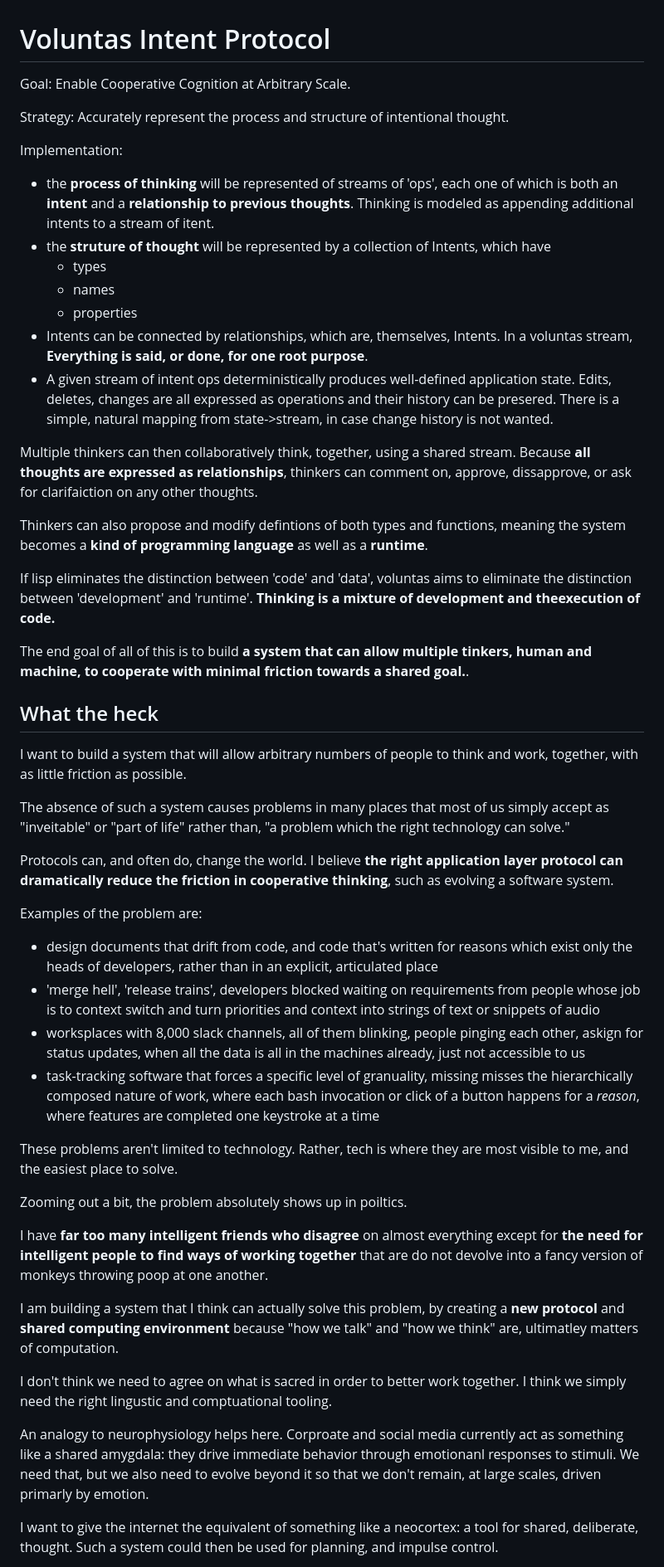
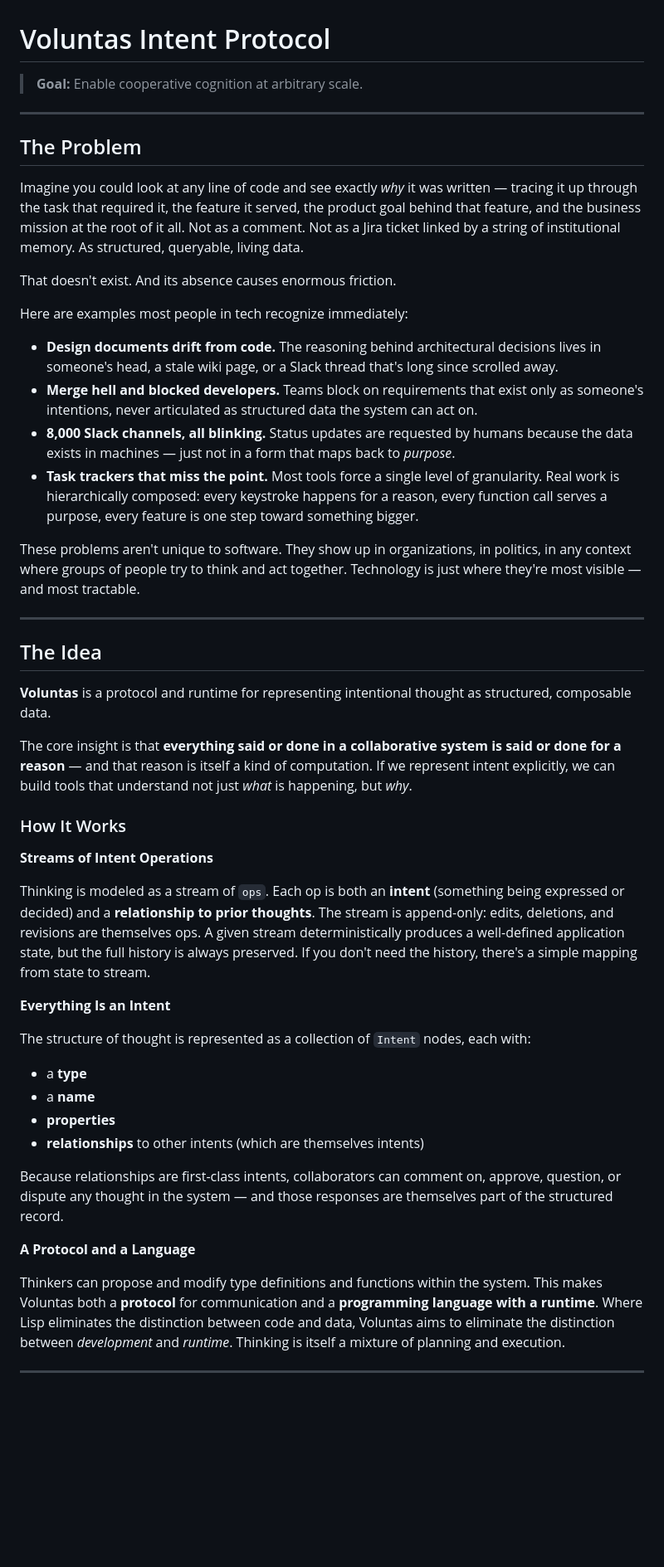
Before and after one commit to neyer/intent, a Markdown page: README.md, the part around one of its changes. Shown at 83% size. Drawn GitHub-style; blank space fills up the shorter version.

Commit message:
Revise README for improved clarity and organization
Updated README to enhance clarity and structure. Thanks, claude.

```diff
--- a/README.md
+++ b/README.md
@@ -1,53 +1,51 @@
 # Voluntas Intent Protocol
 
-Goal: Enable Cooperative Cognition at Arbitrary Scale.
+> **Goal:** Enable cooperative cognition at arbitrary scale.
 
-Strategy: Accurately represent the process and structure of intentional thought.
+---
 
-Implementation:
- * the **process of thinking** will be represented of streams of 'ops', each one of which is both an **intent** and a **relationship to previous thoughts**. Thinking is modeled as appending additional intents to a stream of itent.
- * the **struture of thought** will be represented by a collection of Intents, which have
-   * types
-   * names
-   * properties
-  * Intents can be connected by relationships, which are, themselves, Intents. In a voluntas stream, **Everything is said, or done, for one root purpose**.
-* A given stream of intent ops deterministically produces well-defined application state. Edits, deletes, changes are all expressed as operations and their history can be presered. There is a simple, natural mapping from state->stream, in case change history is not wanted.
+## The Problem
 
-Multiple thinkers can then collaboratively think, together, using a shared stream. Because **all thoughts are expressed as relationships**,  thinkers can comment on, approve, dissapprove, or ask for clarifaiction on any other thoughts.
+Imagine you could look at any line of code and see exactly *why* it was written — tracing it up through the task that required it, the feature it served, the product goal behind that feature, and the business mission at the root of it all. Not as a comment. Not as a Jira ticket linked by a string of institutional memory. As structured, queryable, living data.
 
-Thinkers can also propose and modify defintions of both types and functions, meaning the system becomes a **kind of programming language** as well as a **runtime**.
+That doesn't exist. And its absence causes enormous friction.
 
-If lisp eliminates the distinction between 'code' and 'data', voluntas aims to eliminate the distinction between 'development' and 'runtime'. **Thinking is a mixture of development and  theexecution of code.**
+Here are examples most people in tech recognize immediately:
 
-The end goal of all of this is to build **a system that can allow multiple tinkers, human and machine, to cooperate with minimal friction towards a shared goal.**.
+- **Design documents drift from code.** The reasoning behind architectural decisions lives in someone's head, a stale wiki page, or a Slack thread that's long since scrolled away.
+- **Merge hell and blocked developers.** Teams block on requirements that exist only as someone's intentions, never articulated as structured data the system can act on.
+- **8,000 Slack channels, all blinking.** Status updates are requested by humans because the data exists in machines — just not in a form that maps back to *purpose*.
+- **Task trackers that miss the point.** Most tools force a single level of granularity. Real work is hierarchically composed: every keystroke happens for a reason, every function call serves a purpose, every feature is one step toward something bigger.
 
+These problems aren't unique to software. They show up in organizations, in politics, in any context where groups of people try to think and act together. Technology is just where they're most visible — and most tractable.
 
-## What the heck
+---
 
-I want to build a system that will allow arbitrary numbers of people to think and work, together, with as little friction as possible.
+## The Idea
 
-The absence of such a system causes problems in many places that most of us simply accept as "inveitable" or "part of life" rather than, "a problem which the right technology can solve."
+**Voluntas** is a protocol and runtime for representing intentional thought as structured, composable data.
 
-Protocols can, and often do, change the world. I believe **the right application layer protocol can dramatically reduce the friction in cooperative thinking**, such as evolving a software system.
+The core insight is that **everything said or done in a collaborative system is said or done for a reason** — and that reason is itself a kind of computation. If we represent intent explicitly, we can build tools that understand not just *what* is happening, but *why*.
 
-Examples of the problem are:
-* design documents that drift from code, and code that's written for reasons which exist only the heads of developers, rather than in an explicit, articulated place
-* 'merge hell', 'release trains', developers blocked waiting on requirements from people whose job is to context switch and turn priorities and context into strings of text or snippets of audio
-* worksplaces with 8,000 slack channels, all of them blinking, people pinging each other, askign for status updates, when all the data is all in the machines already, just not accessible to us
-* task-tracking software that forces a specific level of granuality, missing misses the hierarchically composed nature of work, where each bash invocation or click of a button happens for a _reason_, where features are completed one keystroke at a time
+### How It Works
 
+**Streams of Intent Operations**
 
-These problems aren't limited to technology. Rather, tech is where they are most visible to me, and the easiest place to solve.
+Thinking is modeled as a stream of `ops`. Each op is both an **intent** (something being expressed or decided) and a **relationship to prior thoughts**. The stream is append-only: edits, deletions, and revisions are themselves ops. A given stream deterministically produces a well-defined application state, but the full history is always preserved. If you don't need the history, there's a simple mapping from state to stream.
 
-Zooming out a bit, the problem absolutely shows up in poiltics.
+**Everything Is an Intent**
 
-I have **far too many intelligent friends who disagree** on almost everything except for **the need for intelligent people to find ways of working together** that are do not devolve into a fancy version of monkeys throwing poop at one another.
+The structure of thought is represented as a collection of `Intent` nodes, each with:
+- a **type**
+- a **name**
+- **properties**
+- **relationships** to other intents (which are themselves intents)
 
-I am building a system that I think can actually solve this problem, by creating a **new protocol** and **shared computing environment** because  "how we talk" and "how we think" are, ultimatley matters of computation.
+Because relationships are first-class intents, collaborators can comment on, approve, question, or dispute any thought in the system — and those responses are themselves part of the structured record.
 
-I don't think we need to agree on what is sacred in order to better work together. I think we simply need the right lingustic and comptuational tooling.
+**A Protocol and a Language**
 
-An analogy to neurophysiology helps here. Corproate and social media currently act as something like a shared amygdala: they drive immediate behavior through emotionanl responses to stimuli. We need that, but we also need to evolve beyond it so that we don't remain, at large scales, driven primarly by emotion.
+Thinkers can propose and modify type definitions and functions within the system. This makes Voluntas both a **protocol** for communication and a **programming language with a runtime**. Where Lisp eliminates the distinction between code and data, Voluntas aims to eliminate the distinction between *development* and *runtime*. Thinking is itself a mixture of planning and execution.
 
-I want to give the internet the equivalent of something like a neocortex: a tool for shared, deliberate, thought. Such a system could then be used for planning, and impulse control.
+---
 
```
Also changed, not shown: other parts of README.md (+123 -2 lines).
